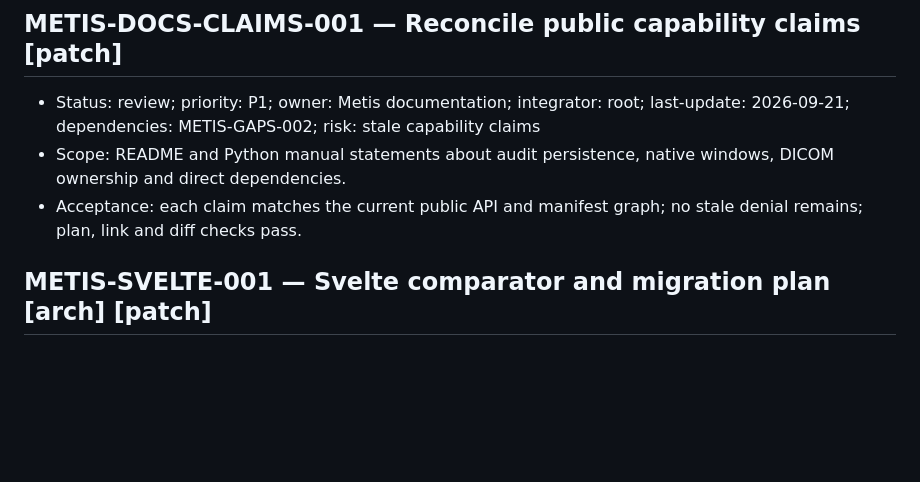
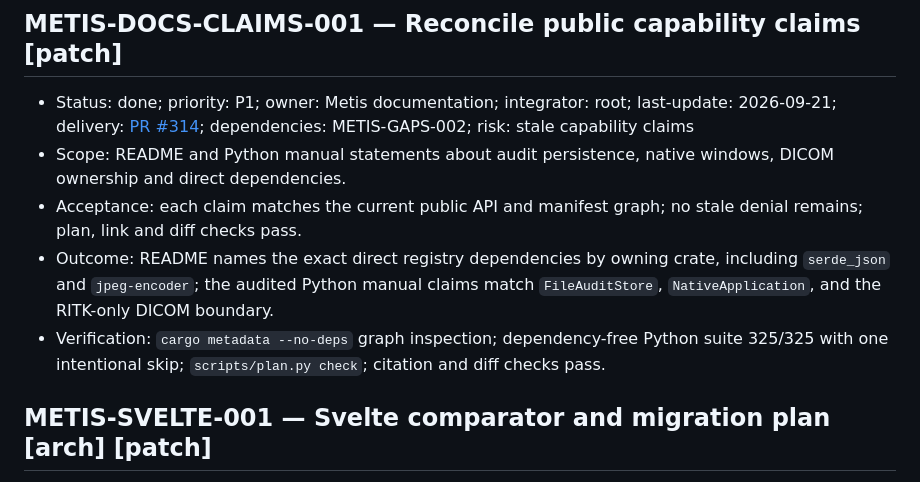
Before and after one commit to ryancinsight/metis, a Markdown page: backlog.md, the part around the change. GitHub-like rendering; blank space fills up the shorter version.

Commit message:
docs(metis): Close capability claims item
Record the manifest and API audit that closes the public claim reconciliation.

Item: METIS-DOCS-CLAIMS-001

Refs: backlog.md#METIS-DOCS-CLAIMS-001

```diff
--- a/backlog.md
+++ b/backlog.md
@@ -90,9 +90,11 @@ an owner. “Unsupported” cannot replace delivery of a required mobile/native
 
 <a id="METIS-DOCS-CLAIMS-001"></a>
 ## METIS-DOCS-CLAIMS-001 — Reconcile public capability claims [patch]
-- Status: review; priority: P1; owner: Metis documentation; integrator: root; last-update: 2026-09-21; dependencies: METIS-GAPS-002; risk: stale capability claims
+- Status: done; priority: P1; owner: Metis documentation; integrator: root; last-update: 2026-09-21; delivery: [PR #314](https://github.com/ryancinsight/metis/pull/314); dependencies: METIS-GAPS-002; risk: stale capability claims
 - Scope: README and Python manual statements about audit persistence, native windows, DICOM ownership and direct dependencies.
 - Acceptance: each claim matches the current public API and manifest graph; no stale denial remains; plan, link and diff checks pass.
+- Outcome: README names the exact direct registry dependencies by owning crate, including `serde_json` and `jpeg-encoder`; the audited Python manual claims match `FileAuditStore`, `NativeApplication`, and the RITK-only DICOM boundary.
+- Verification: `cargo metadata --no-deps` graph inspection; dependency-free Python suite 325/325 with one intentional skip; `scripts/plan.py check`; citation and diff checks pass.
 
 <a id="METIS-SVELTE-001"></a>
 ## METIS-SVELTE-001 — Svelte comparator and migration plan [arch] [patch]
```
